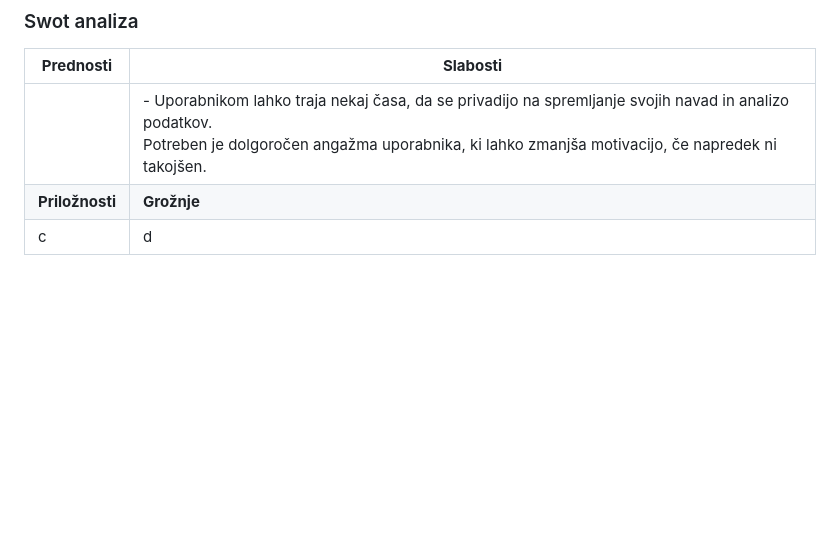
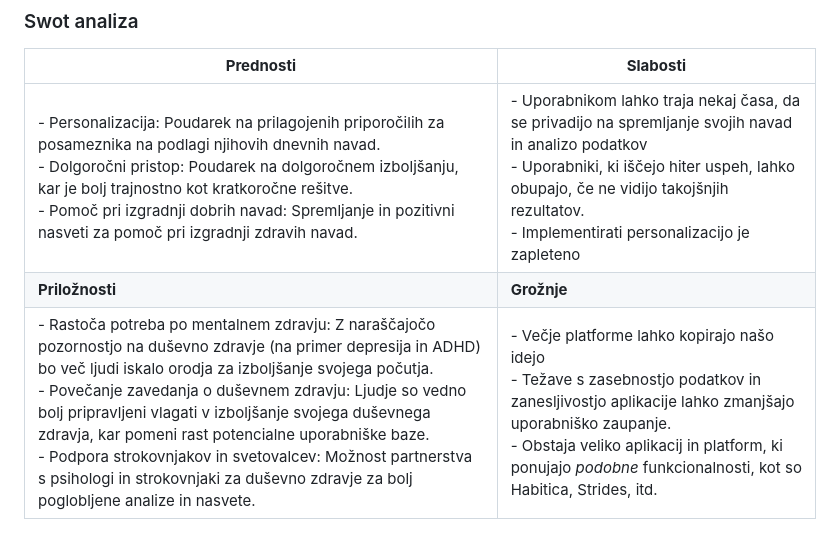
Before and after one commit to p1xelzyx/LifeRespawn, a Markdown page: README.md, the part around the change. Rendered like a GitHub page; blank space fills up the shorter version.

```diff
--- a/README.md
+++ b/README.md
@@ -30,6 +30,6 @@ Cilnja skupina ljudi, ki bi uporabljala to aplikacijo so vsi, ki imajo težave z
 
 | **Prednosti** | **Slabosti** |
 |-------------|----------------|
-|     |  - Uporabnikom lahko traja nekaj časa, da se privadijo na spremljanje svojih navad in analizo podatkov. <br> Potreben je dolgoročen angažma uporabnika, ki lahko zmanjša motivacijo, če napredek ni takojšen.  |
+| - Personalizacija: Poudarek na prilagojenih priporočilih za posameznika na podlagi njihovih dnevnih navad.	<br> - Dolgoročni pristop: Poudarek na dolgoročnem izboljšanju, kar je bolj trajnostno kot kratkoročne rešitve. <br> - Pomoč pri izgradnji dobrih navad: Spremljanje in pozitivni nasveti za pomoč pri izgradnji zdravih navad.   |  - Uporabnikom lahko traja nekaj časa, da se privadijo na spremljanje svojih navad in analizo podatkov <br> - Uporabniki, ki iščejo hiter uspeh, lahko obupajo, če ne vidijo takojšnjih rezultatov. <br> - Implementirati personalizacijo je zapleteno |
 | **Priložnosti** | **Grožnje** |
-|     c     |  d         |
+|  - Rastoča potreba po mentalnem zdravju: Z naraščajočo pozornostjo na duševno zdravje (na primer depresija in ADHD) bo več ljudi iskalo orodja za izboljšanje svojega počutja. <br> - Povečanje zavedanja o duševnem zdravju: Ljudje so vedno bolj pripravljeni vlagati v izboljšanje svojega duševnega zdravja, kar pomeni rast potencialne uporabniške baze. <br> - Podpora strokovnjakov in svetovalcev: Možnost partnerstva s psihologi in strokovnjaki za duševno zdravje za bolj poglobljene analize in nasvete.    |  - Večje platforme lahko kopirajo našo idejo <br> - Težave s zasebnostjo podatkov in zanesljivostjo aplikacije lahko zmanjšajo uporabniško zaupanje. <br> - Obstaja veliko aplikacij in platform, ki ponujajo <i>podobne</i> funkcionalnosti, kot so Habitica, Strides, itd.  |
```
